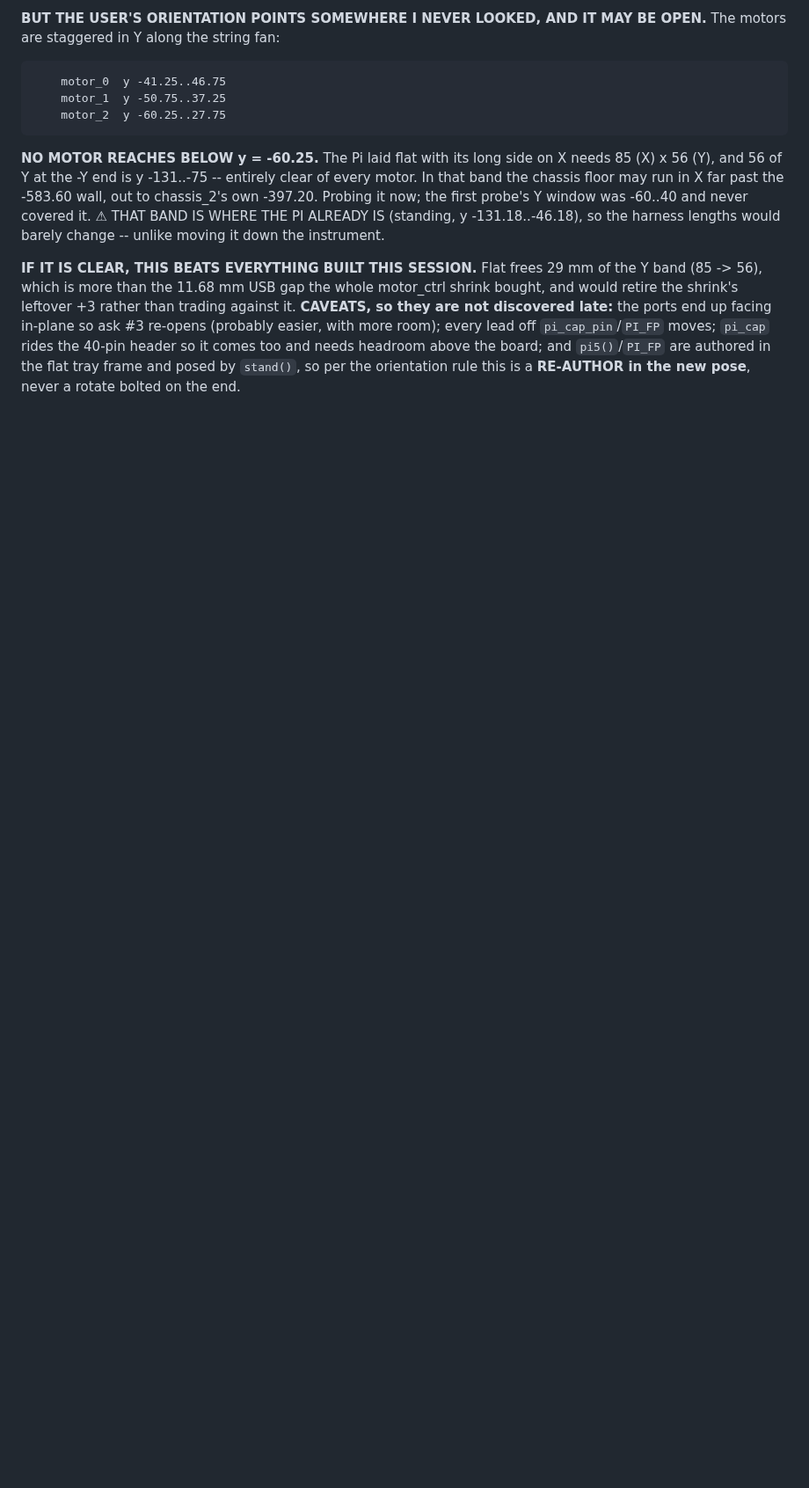
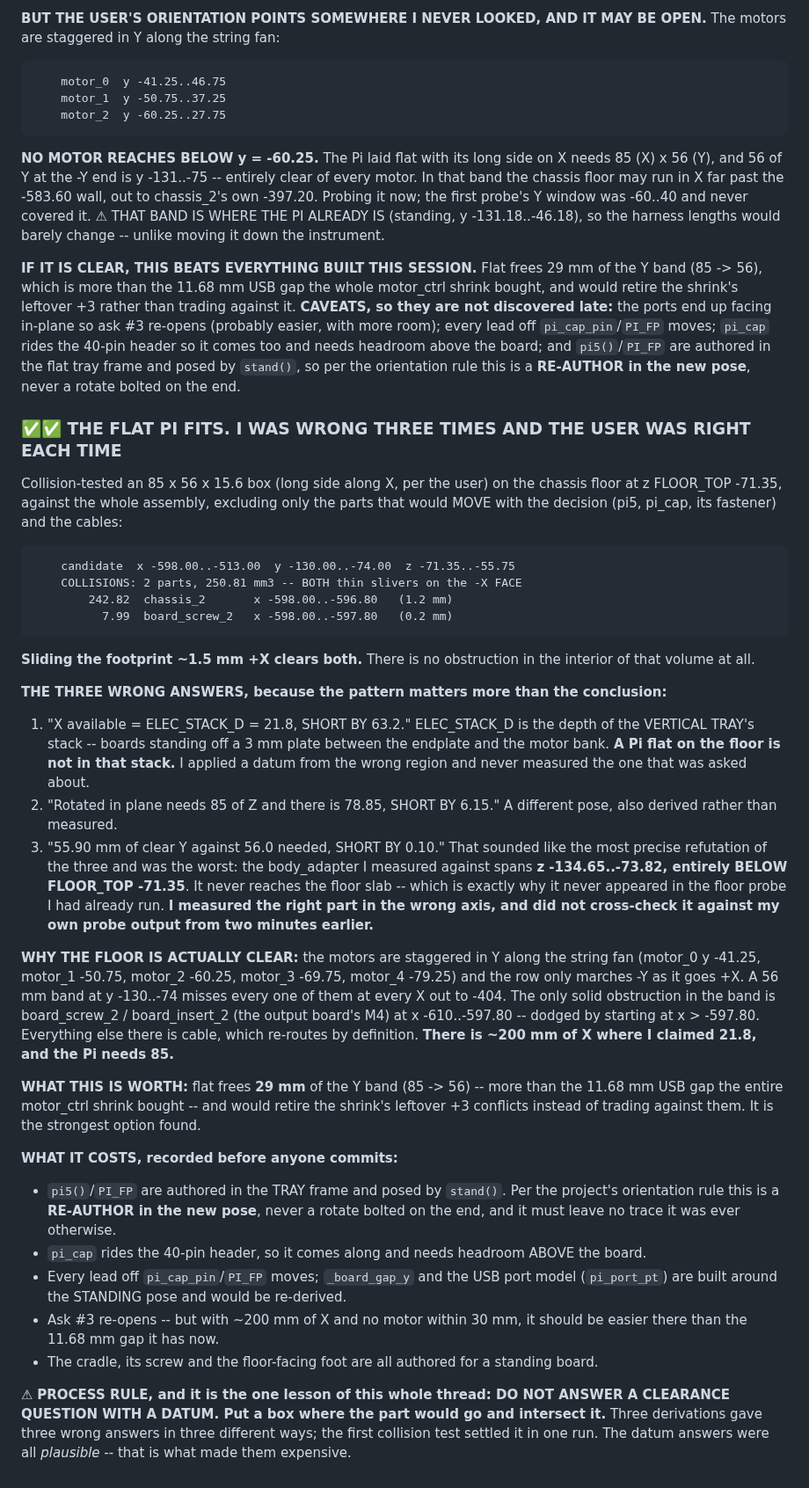
Before and after one commit to gustebeast/public-steel-guitar, a Markdown page: docs/bronner-work-items.md, the part around the change. Shown at 88% size. Drawn GitHub-style; blank space fills up the shorter version.

Commit message:
work items: the flat Pi FITS -- collision-tested, and my three dismissals were all wrong
Collision-tested an 85 x 56 x 15.6 box (long side along X, as the user specified) on the
chassis floor at z -71.35 against the whole assembly, excluding only what would move with
the decision (pi5, pi_cap, its fastener) and the cables.

Result: 2 collisions, 250.81 mm3, BOTH thin slivers on the -X face -- chassis_2 over
1.2 mm and board_screw_2 over 0.2 mm. Sliding the footprint ~1.5 mm +X clears both. The
interior of the volume is completely clear.

My three wrong answers, in order: (1) "X available = ELEC_STACK_D = 21.8, short by 63.2"
-- that is the vertical tray's stack depth, and a Pi flat on the floor is not in it;
(2) "rotated in plane is short by 6.15", also derived not measured; (3) "55.90 clear
against 56.0, short by 0.10" -- the body_adapter I measured against spans z -134.65..
-73.82, entirely BELOW FLOOR_TOP -71.35, so it never reaches the floor slab, which is
why it had not appeared in the floor probe I had already run. Right part, wrong axis,
and no cross-check against my own output from two minutes earlier.

The floor is clear because the motors are staggered in Y along the string fan and the row
only marches -Y as it goes +X; a 56 mm band at y -130..-74 misses all of them out to
x -404. There is ~200 mm of X where I claimed 21.8.

Worth 29 mm of Y band (85 -> 56), more than the 11.68 the motor_ctrl shrink bought.
Costs recorded: pi5/PI_FP are authored in the tray frame and posed by stand(), so this is
a re-author in the new pose per the orientation rule, pi_cap comes along, every lead off
pi_cap_pin/PI_FP moves, and ask #3 re-opens with much more room.

Process rule: do not answer a clearance question with a datum. Put a box where the part
would go and intersect it. Three derivations gave three wrong answers; the first
collision test settled it in one run.

```diff
--- a/docs/bronner-work-items.md
+++ b/docs/bronner-work-items.md
@@ -2726,3 +2726,60 @@ re-opens (probably easier, with more room); every lead off `pi_cap_pin`/`PI_FP`
 `pi_cap` rides the 40-pin header so it comes too and needs headroom above the board; and
 `pi5()`/`PI_FP` are authored in the flat tray frame and posed by `stand()`, so per the
 orientation rule this is a **RE-AUTHOR in the new pose**, never a rotate bolted on the end.
+
+### ✅✅ THE FLAT PI FITS. I WAS WRONG THREE TIMES AND THE USER WAS RIGHT EACH TIME
+
+Collision-tested an 85 x 56 x 15.6 box (long side along X, per the user) on the chassis
+floor at z FLOOR_TOP -71.35, against the whole assembly, excluding only the parts that
+would MOVE with the decision (pi5, pi_cap, its fastener) and the cables:
+
+        candidate  x -598.00..-513.00  y -130.00..-74.00  z -71.35..-55.75
+        COLLISIONS: 2 parts, 250.81 mm3 -- BOTH thin slivers on the -X FACE
+            242.82  chassis_2       x -598.00..-596.80   (1.2 mm)
+              7.99  board_screw_2   x -598.00..-597.80   (0.2 mm)
+
+**Sliding the footprint ~1.5 mm +X clears both.** There is no obstruction in the interior
+of that volume at all.
+
+**THE THREE WRONG ANSWERS, because the pattern matters more than the conclusion:**
+  1. "X available = ELEC_STACK_D = 21.8, SHORT BY 63.2." ELEC_STACK_D is the depth of the
+     VERTICAL TRAY's stack -- boards standing off a 3 mm plate between the endplate and the
+     motor bank. **A Pi flat on the floor is not in that stack.** I applied a datum from the
+     wrong region and never measured the one that was asked about.
+  2. "Rotated in plane needs 85 of Z and there is 78.85, SHORT BY 6.15." A different pose,
+     also derived rather than measured.
+  3. "55.90 mm of clear Y against 56.0 needed, SHORT BY 0.10." That sounded like the most
+     precise refutation of the three and was the worst: the body_adapter I measured against
+     spans **z -134.65..-73.82, entirely BELOW FLOOR_TOP -71.35**. It never reaches the floor
+     slab -- which is exactly why it never appeared in the floor probe I had already run.
+     **I measured the right part in the wrong axis, and did not cross-check it against my own
+     probe output from two minutes earlier.**
+
+**WHY THE FLOOR IS ACTUALLY CLEAR:** the motors are staggered in Y along the string fan
+(motor_0 y -41.25, motor_1 -50.75, motor_2 -60.25, motor_3 -69.75, motor_4 -79.25) and the
+row only marches -Y as it goes +X. A 56 mm band at y -130..-74 misses every one of them at
+every X out to -404. The only solid obstruction in the band is board_screw_2 / board_insert_2
+(the output board's M4) at x -610..-597.80 -- dodged by starting at x > -597.80. Everything
+else there is cable, which re-routes by definition. **There is ~200 mm of X where I claimed
+21.8, and the Pi needs 85.**
+
+**WHAT THIS IS WORTH:** flat frees **29 mm** of the Y band (85 -> 56) -- more than the
+11.68 mm USB gap the entire motor_ctrl shrink bought -- and would retire the shrink's
+leftover +3 conflicts instead of trading against them. It is the strongest option found.
+
+**WHAT IT COSTS, recorded before anyone commits:**
+  * `pi5()`/`PI_FP` are authored in the TRAY frame and posed by `stand()`. Per the project's
+    orientation rule this is a **RE-AUTHOR in the new pose**, never a rotate bolted on the
+    end, and it must leave no trace it was ever otherwise.
+  * `pi_cap` rides the 40-pin header, so it comes along and needs headroom ABOVE the board.
+  * Every lead off `pi_cap_pin`/`PI_FP` moves; `_board_gap_y` and the USB port model
+    (`pi_port_pt`) are built around the STANDING pose and would be re-derived.
+  * Ask #3 re-opens -- but with ~200 mm of X and no motor within 30 mm, it should be easier
+    there than the 11.68 mm gap it has now.
+  * The cradle, its screw and the floor-facing foot are all authored for a standing board.
+
+⚠ **PROCESS RULE, and it is the one lesson of this whole thread: DO NOT ANSWER A CLEARANCE
+QUESTION WITH A DATUM. Put a box where the part would go and intersect it.** Three
+derivations gave three wrong answers in three different ways; the first collision test
+settled it in one run. The datum answers were all *plausible* -- that is what made them
+expensive.
```
